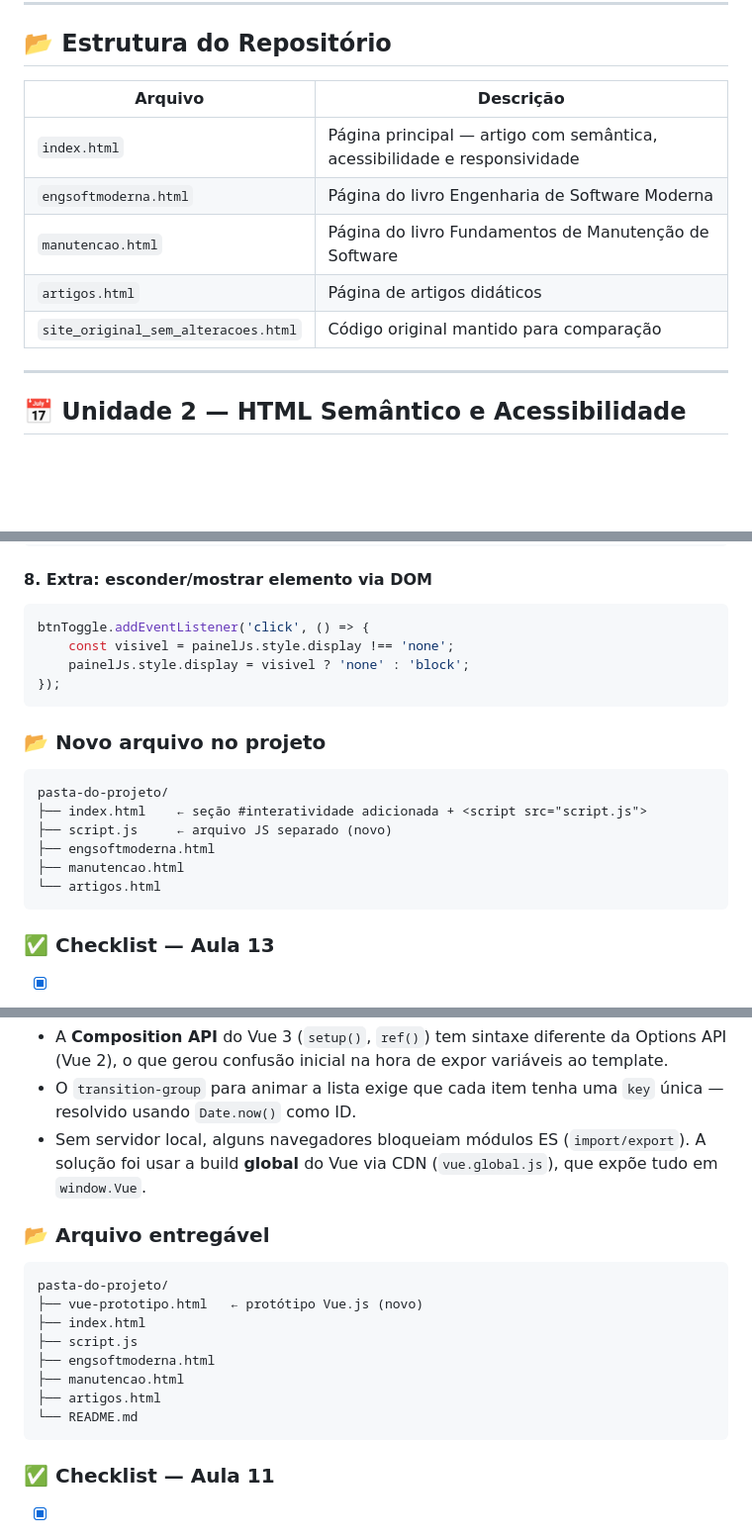
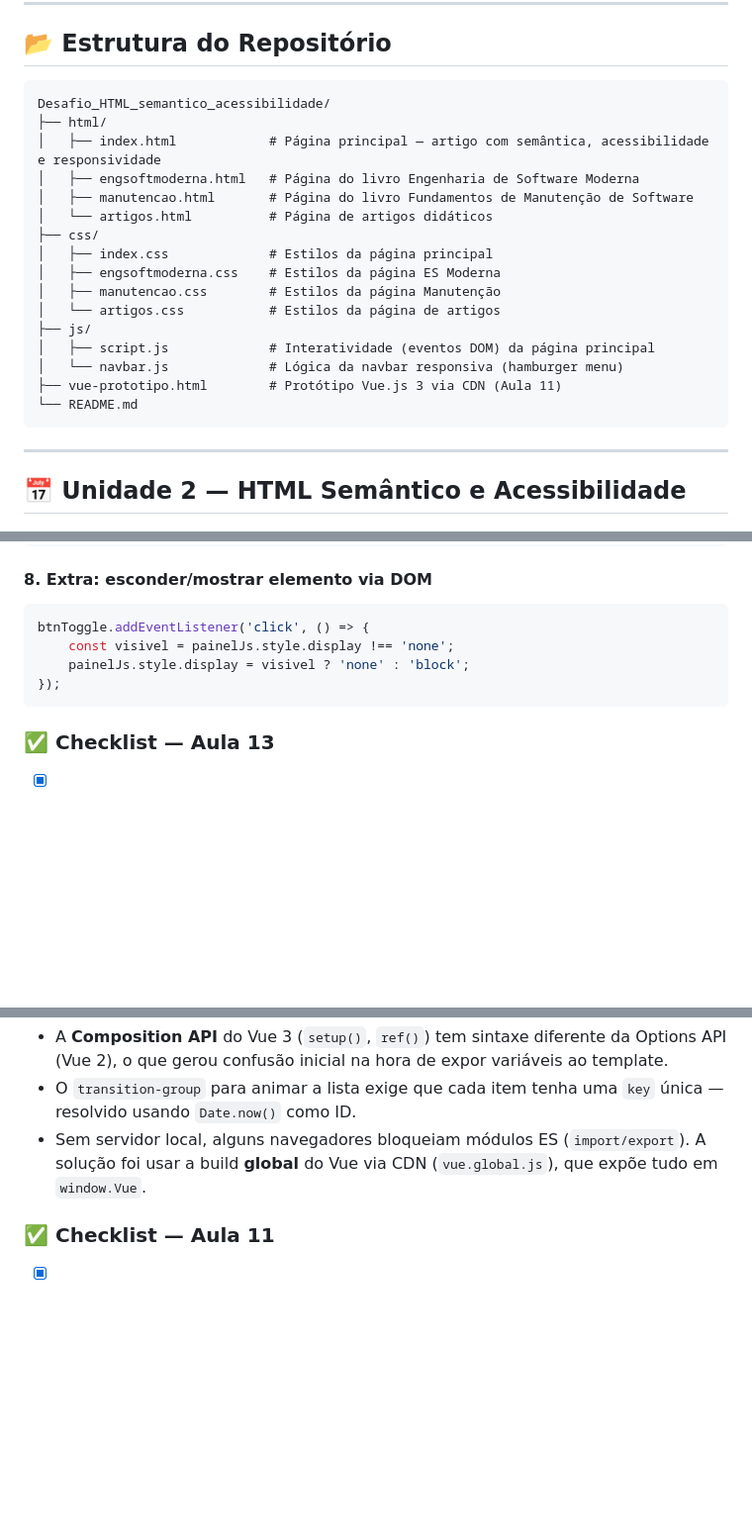
Before and after one commit to renasrenas2/Desenvolvimento-Web, a Markdown page: Desafio_HTML_semantico_acessibilidade/README.md, 3 parts joined by grey strips. Shown at 99% size. GitHub-like rendering; blank space fills up the shorter version.

Commit message:
Update README.md with project structure and files

````diff
--- a/Desafio_HTML_semantico_acessibilidade/README.md
+++ b/Desafio_HTML_semantico_acessibilidade/README.md
@@ -16,13 +16,24 @@ Este repositório reúne as atividades práticas da disciplina de Desenvolviment
 
 ## 📂 Estrutura do Repositório
 
-| Arquivo | Descrição |
-|---|---|
-| `index.html` | Página principal — artigo com semântica, acessibilidade e responsividade |
-| `engsoftmoderna.html` | Página do livro Engenharia de Software Moderna |
-| `manutencao.html` | Página do livro Fundamentos de Manutenção de Software |
-| `artigos.html` | Página de artigos didáticos |
-| `site_original_sem_alteracoes.html` | Código original mantido para comparação |
+```
+Desafio_HTML_semantico_acessibilidade/
+├── html/
+│   ├── index.html            # Página principal — artigo com semântica, acessibilidade e responsividade
+│   ├── engsoftmoderna.html   # Página do livro Engenharia de Software Moderna
+│   ├── manutencao.html       # Página do livro Fundamentos de Manutenção de Software
+│   └── artigos.html          # Página de artigos didáticos
+├── css/
+│   ├── index.css             # Estilos da página principal
+│   ├── engsoftmoderna.css    # Estilos da página ES Moderna
+│   ├── manutencao.css        # Estilos da página Manutenção
+│   └── artigos.css           # Estilos da página de artigos
+├── js/
+│   ├── script.js             # Interatividade (eventos DOM) da página principal
+│   └── navbar.js             # Lógica da navbar responsiva (hamburger menu)
+├── vue-prototipo.html        # Protótipo Vue.js 3 via CDN (Aula 11)
+└── README.md
+```
 
 ---
 
@@ -221,16 +232,6 @@ btnToggle.addEventListener('click', () => {
 });
 ```
 
-### 📂 Novo arquivo no projeto
-```
-pasta-do-projeto/
-├── index.html    ← seção #interatividade adicionada + <script src="script.js">
-├── script.js     ← arquivo JS separado (novo)
-├── engsoftmoderna.html
-├── manutencao.html
-└── artigos.html
-```
-
 ### ✅ Checklist — Aula 13
 
 - [x] Reutilização da página responsiva criada em 07/05
@@ -341,19 +342,6 @@ const adicionarItem = () => {
 - O `transition-group` para animar a lista exige que cada item tenha uma `key` única — resolvido usando `Date.now()` como ID.
 - Sem servidor local, alguns navegadores bloqueiam módulos ES (`import/export`). A solução foi usar a build **global** do Vue via CDN (`vue.global.js`), que expõe tudo em `window.Vue`.
 
-### 📂 Arquivo entregável
-
-```
-pasta-do-projeto/
-├── vue-prototipo.html   ← protótipo Vue.js (novo)
-├── index.html
-├── script.js
-├── engsoftmoderna.html
-├── manutencao.html
-├── artigos.html
-└── README.md
-```
-
 ### ✅ Checklist — Aula 11
 
 - [x] Divisão em grupos para seminário — framework escolhido: **Vue.js**
````
